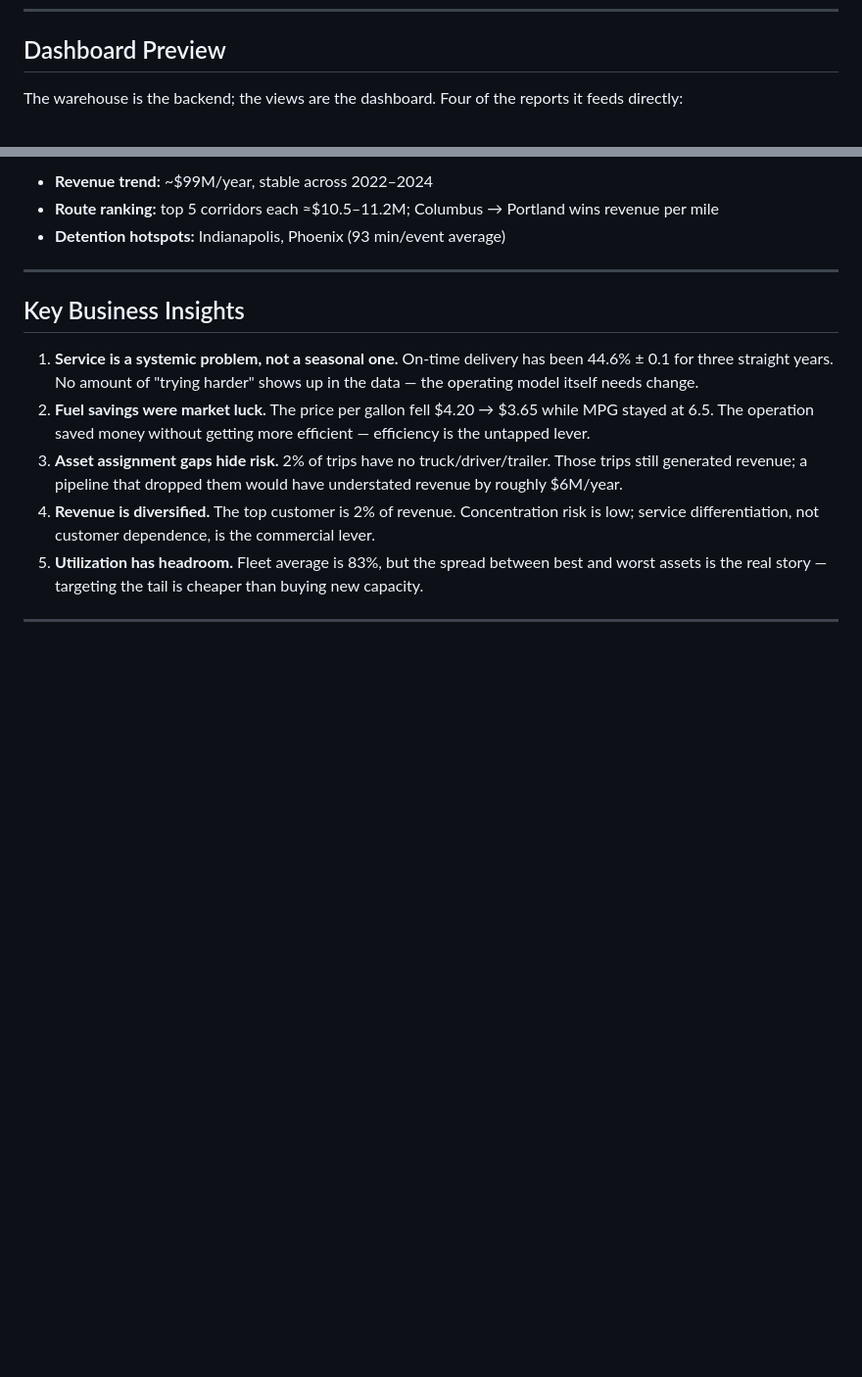
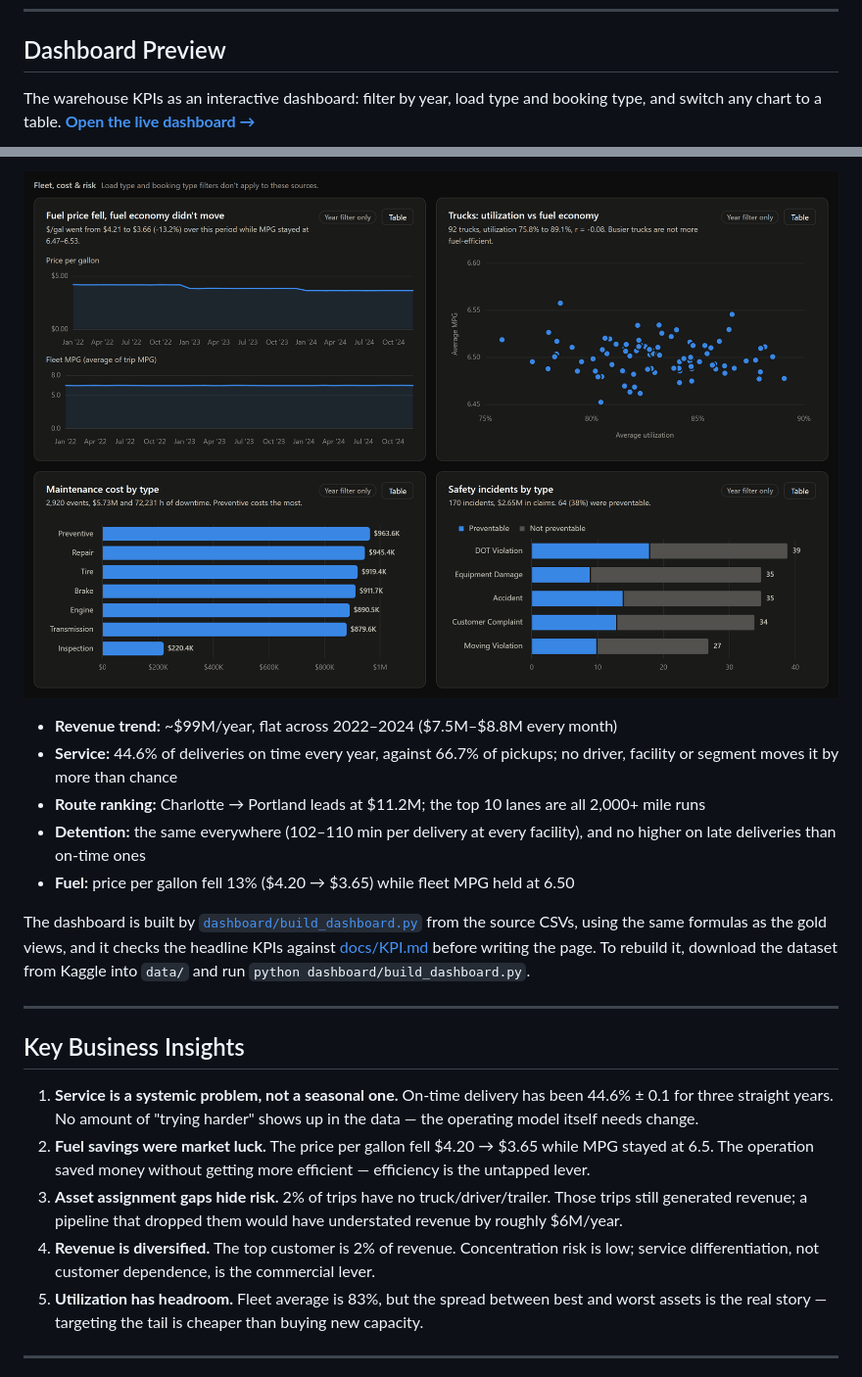
Before and after one commit to 4MaxR/logistics-intelligence-platform, a Markdown page: README.md, 2 parts joined by grey strips. Shown: that part at 98% size. GitHub-like rendering; pictures changed too: docs/images/dashboard-fleet-cost-risk.png (added); blank space fills up the shorter version.

Commit message:
Update Visuals in Readme file

```diff
--- a/README.md
+++ b/README.md
@@ -264,5 +264,6 @@ Full requirement-by-requirement breakdown: [docs/BUSINESS_REQUIREMENTS.md](docs/
 
 ## Dashboard Preview
 
-The warehouse is the backend; the views are the dashboard. Four of the reports it feeds directly:
+The warehouse KPIs as an interactive dashboard: filter by year, load type and booking type, and
+switch any chart to a table. **[Open the live dashboard →](https://4maxr.github.io/logistics-intelligence-platform/)**
 
@@ -284,7 +273,18 @@ xychart-beta
 
-- **Revenue trend:** ~$99M/year, stable across 2022–2024
-- **Route ranking:** top 5 corridors each ≈$10.5–11.2M; Columbus → Portland wins revenue per mile
-- **Detention hotspots:** Indianapolis, Phoenix (93 min/event average)
+![Fleet, cost and risk charts: fuel price and MPG by month, truck utilization vs MPG, maintenance cost by type, safety incidents by type](docs/images/dashboard-fleet-cost-risk.png)
+
+- **Revenue trend:** ~$99M/year, flat across 2022–2024 ($7.5M–$8.8M every month)
+- **Service:** 44.6% of deliveries on time every year, against 66.7% of pickups; no driver, facility
+  or segment moves it by more than chance
+- **Route ranking:** Charlotte → Portland leads at $11.2M; the top 10 lanes are all 2,000+ mile runs
+- **Detention:** the same everywhere (102–110 min per delivery at every facility), and no higher on
+  late deliveries than on-time ones
+- **Fuel:** price per gallon fell 13% ($4.20 → $3.65) while fleet MPG held at 6.50
+
+The dashboard is built by [`dashboard/build_dashboard.py`](dashboard/build_dashboard.py) from the
+source CSVs, using the same formulas as the gold views, and it checks the headline KPIs against
+[docs/KPI.md](docs/KPI.md) before writing the page. To rebuild it, download the dataset from Kaggle
+into `data/` and run `python dashboard/build_dashboard.py`.
 
 ---
 
```
Also changed, not shown: other parts of README.md (+2 -14 lines), docs/images/dashboard-revenue-service.png (added), docs/images/dashboard-scorecard.png (added).
